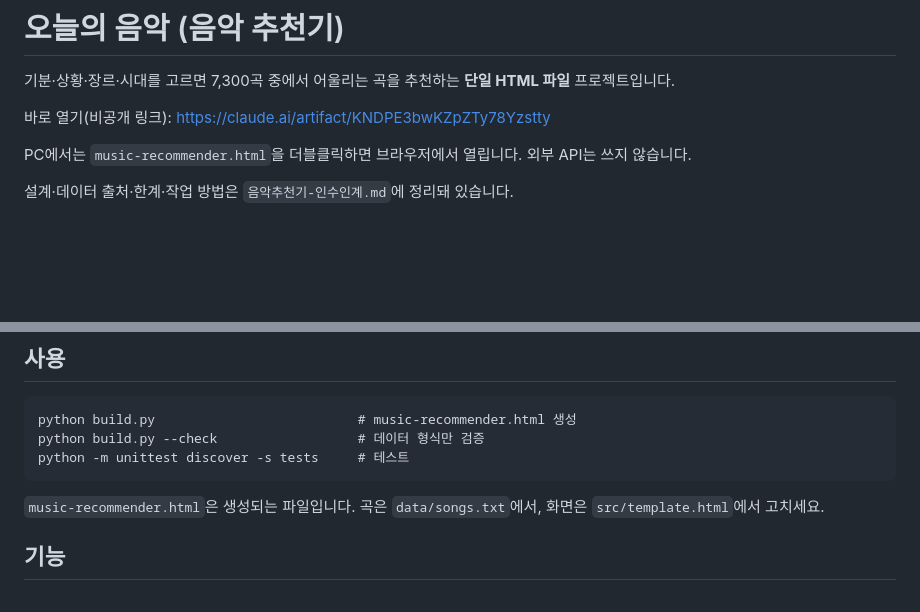
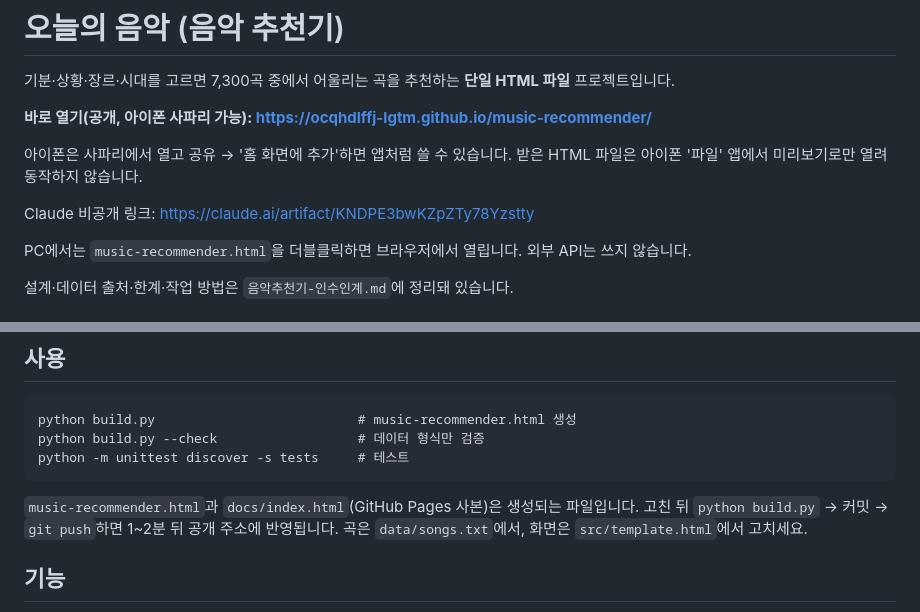
Before and after one commit to ocqhdlffj-lgtm/music-recommender, a Markdown page: README.md, 2 parts joined by grey strips. Drawn GitHub-style; blank space fills up the shorter version.

Commit message:
README·인수인계에 공개 주소와 배포 방법 추가
Co-Authored-By: Claude Opus 5.5 <noreply@anthropic.com>

````diff
--- a/README.md
+++ b/README.md
@@ -2,7 +2,11 @@
 
 기분·상황·장르·시대를 고르면 7,300곡 중에서 어울리는 곡을 추천하는 **단일 HTML 파일** 프로젝트입니다.
 
-바로 열기(비공개 링크): https://claude.ai/artifact/KNDPE3bwKZpZTy78Yzstty
+**바로 열기(공개, 아이폰 사파리 가능): https://ocqhdlffj-lgtm.github.io/music-recommender/**
+
+아이폰은 사파리에서 열고 공유 → '홈 화면에 추가'하면 앱처럼 쓸 수 있습니다. 받은 HTML 파일은 아이폰 '파일' 앱에서 미리보기로만 열려 동작하지 않습니다.
+
+Claude 비공개 링크: https://claude.ai/artifact/KNDPE3bwKZpZTy78Yzstty
 
 PC에서는 `music-recommender.html`을 더블클릭하면 브라우저에서 열립니다. 외부 API는 쓰지 않습니다.
 
@@ -24,7 +28,7 @@ python build.py                          # music-recommender.html 생성
 python build.py --check                  # 데이터 형식만 검증
 python -m unittest discover -s tests     # 테스트
 ```
-`music-recommender.html`은 생성되는 파일입니다. 곡은 `data/songs.txt`에서, 화면은 `src/template.html`에서 고치세요.
+`music-recommender.html`과 `docs/index.html`(GitHub Pages 사본)은 생성되는 파일입니다. 고친 뒤 `python build.py` → 커밋 → `git push`하면 1~2분 뒤 공개 주소에 반영됩니다. 곡은 `data/songs.txt`에서, 화면은 `src/template.html`에서 고치세요.
 
 ## 기능
 - 필터: 같은 줄 안에서는 OR, 서로 다른 줄끼리는 AND
````
Also changed, not shown: 음악추천기-인수인계.md (+7 -3 lines).
